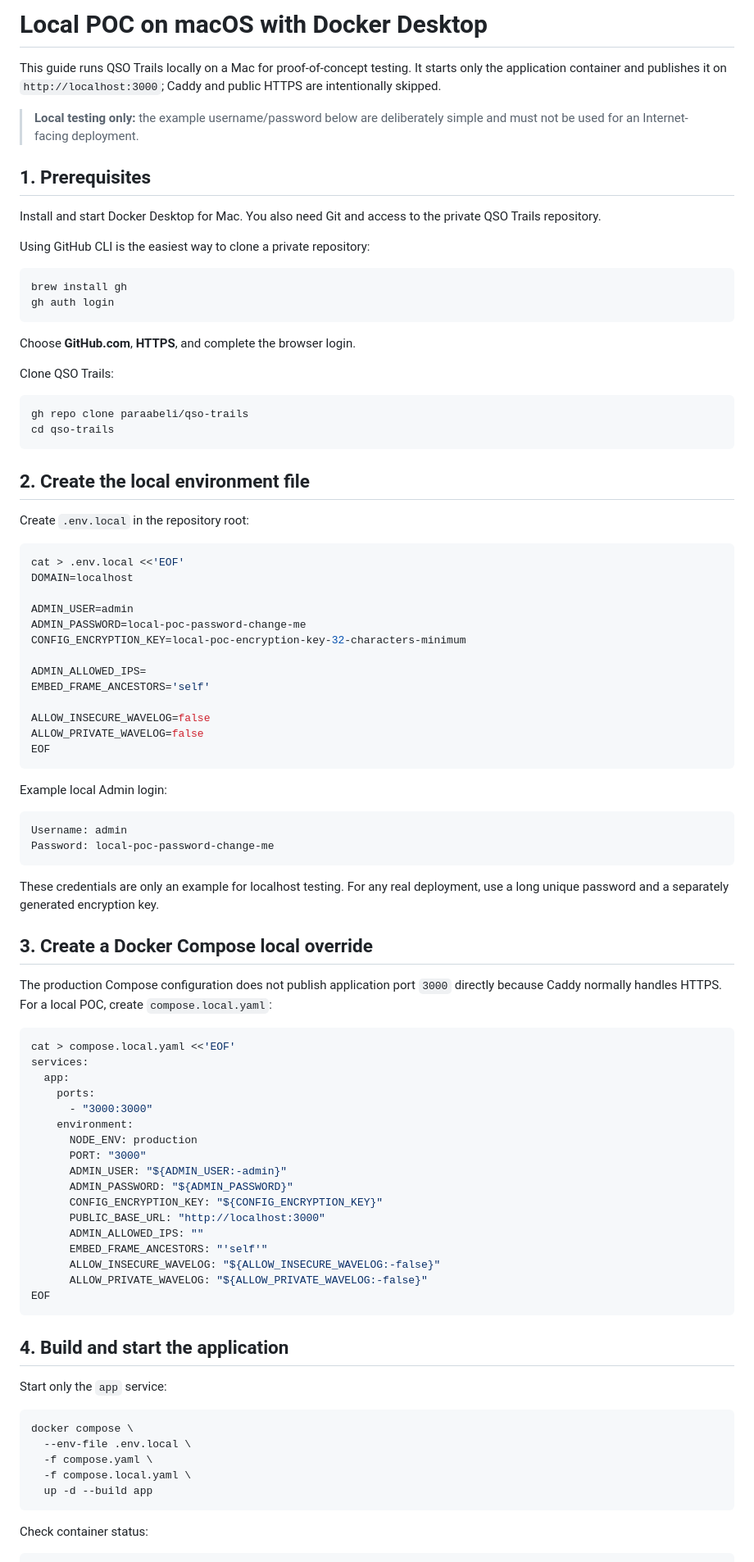
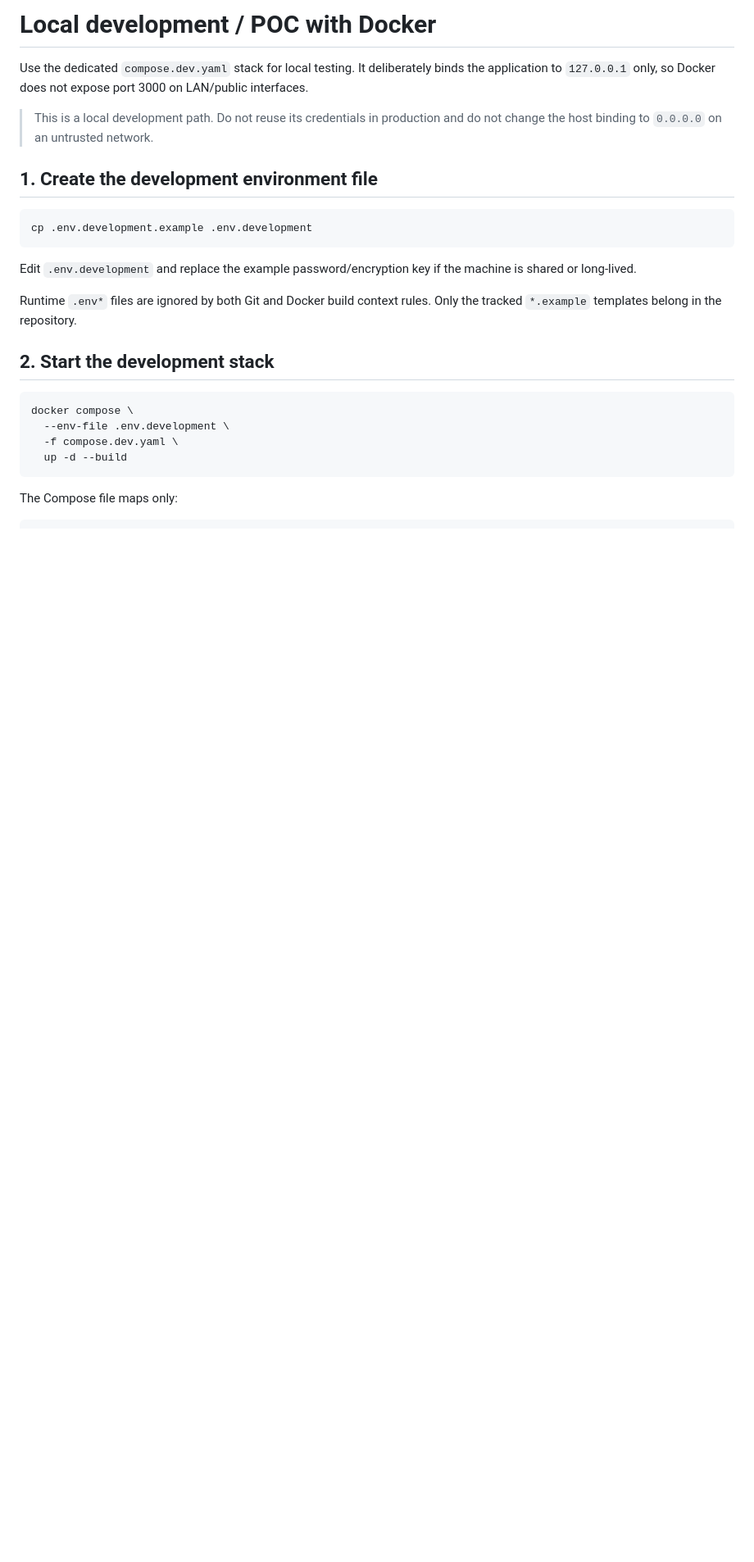
Before and after one commit to paraabeli/qso-trails, a Markdown page: docs/LOCAL_POC.md, the part around one of its changes. Shown at 82% size. GitHub-like rendering; blank space fills up the shorter version.

Commit message:
Use loopback-only development Compose in local guide

````diff
--- a/docs/LOCAL_POC.md
+++ b/docs/LOCAL_POC.md
@@ -1,93 +1,27 @@
-# Local POC on macOS with Docker Desktop
+# Local development / POC with Docker
 
-This guide runs QSO Trails locally on a Mac for proof-of-concept testing. It starts only the application container and publishes it on `http://localhost:3000`; Caddy and public HTTPS are intentionally skipped.
+Use the dedicated `compose.dev.yaml` stack for local testing. It deliberately binds the application to `127.0.0.1` only, so Docker does not expose port 3000 on LAN/public interfaces.
 
-> **Local testing only:** the example username/password below are deliberately simple and must not be used for an Internet-facing deployment.
+> This is a local development path. Do not reuse its credentials in production and do not change the host binding to `0.0.0.0` on an untrusted network.
 
-## 1. Prerequisites
-
-Install and start Docker Desktop for Mac. You also need Git and access to the private QSO Trails repository.
-
-Using GitHub CLI is the easiest way to clone a private repository:
+## 1. Create the development environment file
 
 ```bash
-brew install gh
-gh auth login
+cp .env.development.example .env.development
 ```
 
-Choose **GitHub.com**, **HTTPS**, and complete the browser login.
+Edit `.env.development` and replace the example password/encryption key if the machine is shared or long-lived.
 
-Clone QSO Trails:
+Runtime `.env*` files are ignored by both Git and Docker build context rules. Only the tracked `*.example` templates belong in the repository.
 
-```bash
-gh repo clone paraabeli/qso-trails
-cd qso-trails
-```
-
-## 2. Create the local environment file
-
-Create `.env.local` in the repository root:
-
-```bash
-cat > .env.local <<'EOF'
-DOMAIN=localhost
-
-ADMIN_USER=admin
-ADMIN_PASSWORD=local-poc-password-change-me
-CONFIG_ENCRYPTION_KEY=local-poc-encryption-key-32-characters-minimum
-
-ADMIN_ALLOWED_IPS=
-EMBED_FRAME_ANCESTORS='self'
-
-ALLOW_INSECURE_WAVELOG=false
-ALLOW_PRIVATE_WAVELOG=false
-EOF
-```
-
-Example local Admin login:
-
-```text
-Username: admin
-Password: local-poc-password-change-me
-```
-
-These credentials are only an example for localhost testing. For any real deployment, use a long unique password and a separately generated encryption key.
-
-## 3. Create a Docker Compose local override
-
-The production Compose configuration does not publish application port `3000` directly because Caddy normally handles HTTPS. For a local POC, create `compose.local.yaml`:
-
-```bash
-cat > compose.local.yaml <<'EOF'
-services:
-  app:
-    ports:
-      - "3000:3000"
-    environment:
-      NODE_ENV: production
-      PORT: "3000"
-      ADMIN_USER: "${ADMIN_USER:-admin}"
-      ADMIN_PASSWORD: "${ADMIN_PASSWORD}"
-      CONFIG_ENCRYPTION_KEY: "${CONFIG_ENCRYPTION_KEY}"
-      PUBLIC_BASE_URL: "http://localhost:3000"
-      ADMIN_ALLOWED_IPS: ""
-      EMBED_FRAME_ANCESTORS: "'self'"
-      ALLOW_INSECURE_WAVELOG: "${ALLOW_INSECURE_WAVELOG:-false}"
-      ALLOW_PRIVATE_WAVELOG: "${ALLOW_PRIVATE_WAVELOG:-false}"
-EOF
-```
-
-## 4. Build and start the application
-
-Start only the `app` service:
+## 2. Start the development stack
 
 ```bash
 docker compose \
-  --env-file .env.local \
-  -f compose.yaml \
-  -f compose.local.yaml \
-  up -d --build app
+  --env-file .env.development \
+  -f compose.dev.yaml \
+  up -d --build
 ```
 
-Check container status:
+The Compose file maps only:
 
````
Also changed, not shown: other parts of docs/LOCAL_POC.md (+57 -108 lines).
